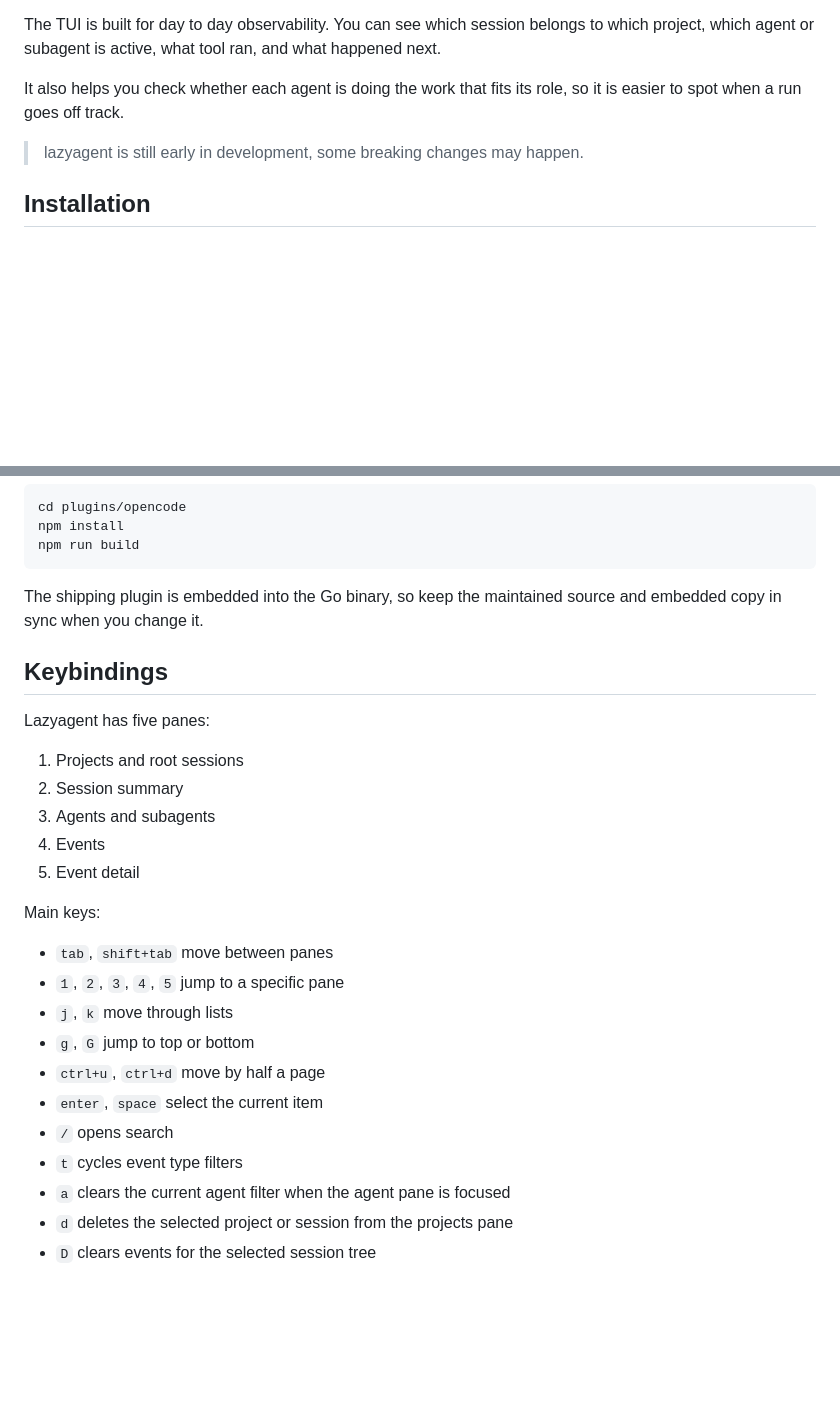
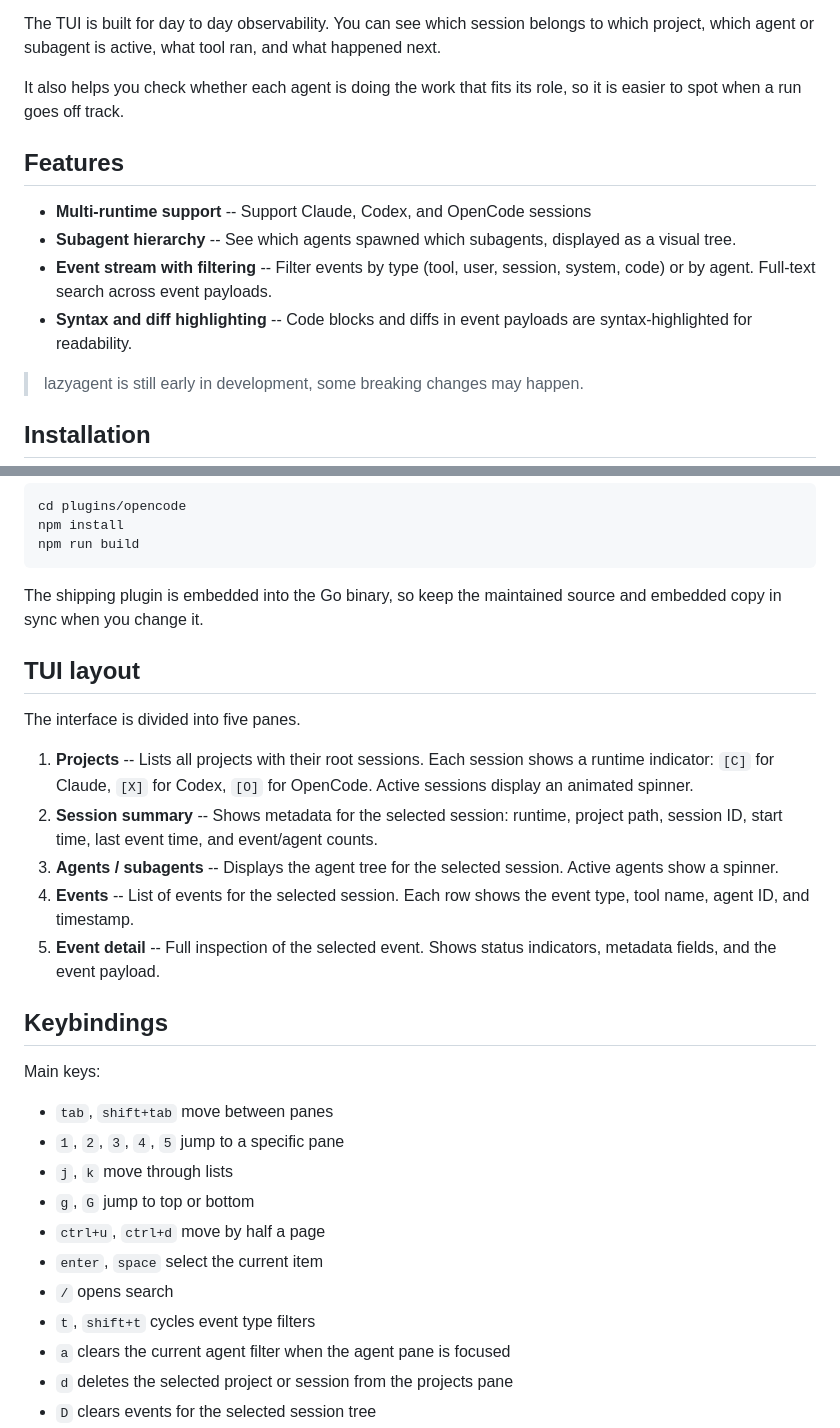
Before and after one commit to chojs23/lazyagent, a Markdown page: README.md, 2 parts joined by grey strips. Drawn GitHub-style; blank space fills up the shorter version.

Commit message:
update readme
fix

```diff
--- a/README.md
+++ b/README.md
@@ -7,6 +7,13 @@
 The TUI is built for day to day observability. You can see which session belongs to which project, which agent or subagent is active, what tool ran, and what happened next.
 
 It also helps you check whether each agent is doing the work that fits its role, so it is easier to spot when a run goes off track.
+
+## Features
+
+- **Multi-runtime support** -- Support Claude, Codex, and OpenCode sessions
+- **Subagent hierarchy** -- See which agents spawned which subagents, displayed as a visual tree.
+- **Event stream with filtering** -- Filter events by type (tool, user, session, system, code) or by agent. Full-text search across event payloads.
+- **Syntax and diff highlighting** -- Code blocks and diffs in event payloads are syntax-highlighted for readability.
 
 > lazyagent is still early in development, some breaking changes may happen.
 
@@ -151,15 +158,17 @@ npm run build
 
 The shipping plugin is embedded into the Go binary, so keep the maintained source and embedded copy in sync when you change it.
 
+## TUI layout
+
+The interface is divided into five panes.
+
+1. **Projects** -- Lists all projects with their root sessions. Each session shows a runtime indicator: `[C]` for Claude, `[X]` for Codex, `[O]` for OpenCode. Active sessions display an animated spinner.
+2. **Session summary** -- Shows metadata for the selected session: runtime, project path, session ID, start time, last event time, and event/agent counts.
+3. **Agents / subagents** -- Displays the agent tree for the selected session. Active agents show a spinner.
+4. **Events** -- List of events for the selected session. Each row shows the event type, tool name, agent ID, and timestamp.
+5. **Event detail** -- Full inspection of the selected event. Shows status indicators, metadata fields, and the event payload.
+
 ## Keybindings
-
-Lazyagent has five panes:
-
-1. Projects and root sessions
-2. Session summary
-3. Agents and subagents
-4. Events
-5. Event detail
 
 Main keys:
 
@@ -170,7 +179,7 @@ Main keys:
 - `ctrl+u`, `ctrl+d` move by half a page
 - `enter`, `space` select the current item
 - `/` opens search
-- `t` cycles event type filters
+- `t`, `shift+t` cycles event type filters
 - `a` clears the current agent filter when the agent pane is focused
 - `d` deletes the selected project or session from the projects pane
 - `D` clears events for the selected session tree
```
Also changed, not shown: other parts of README.md (+20 -0 lines).
